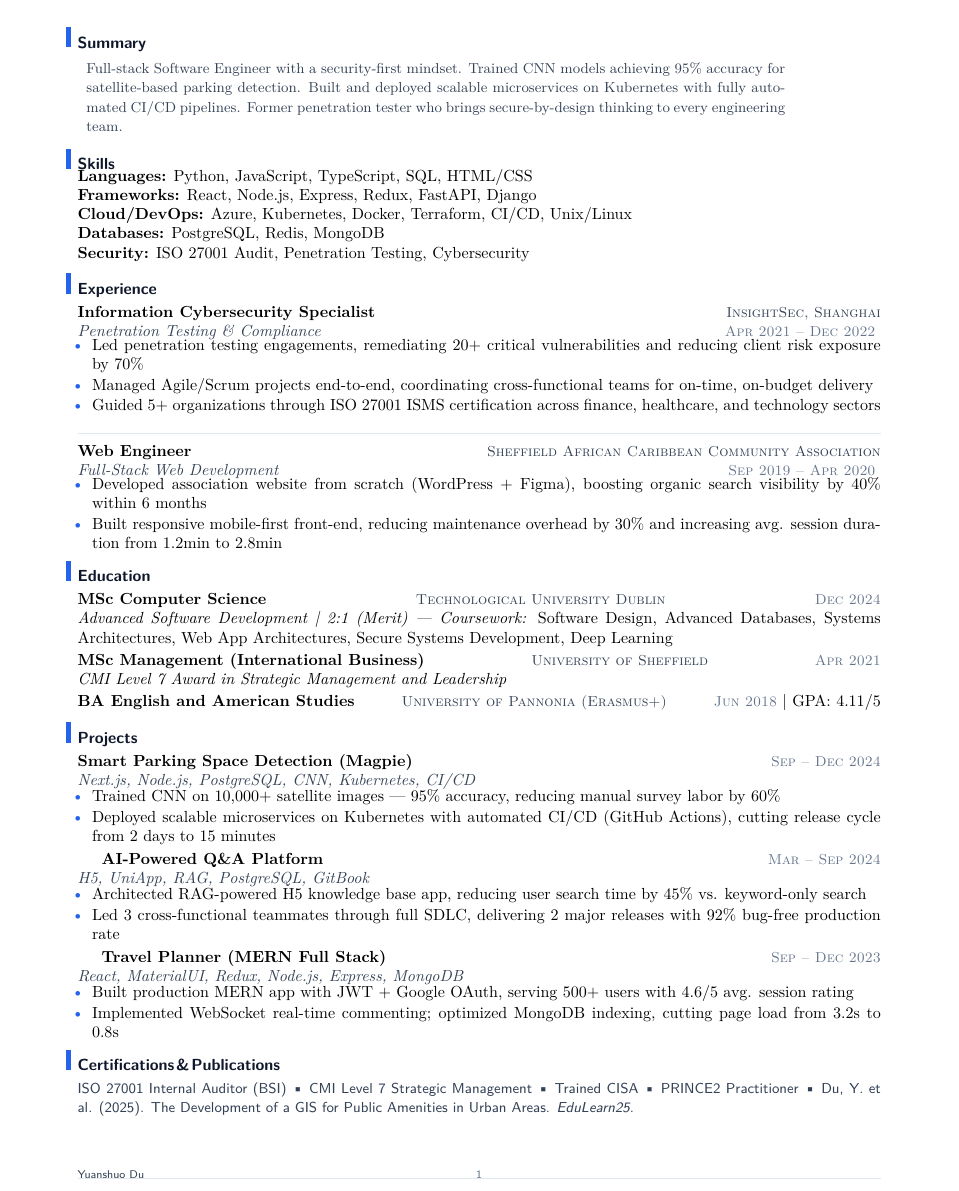
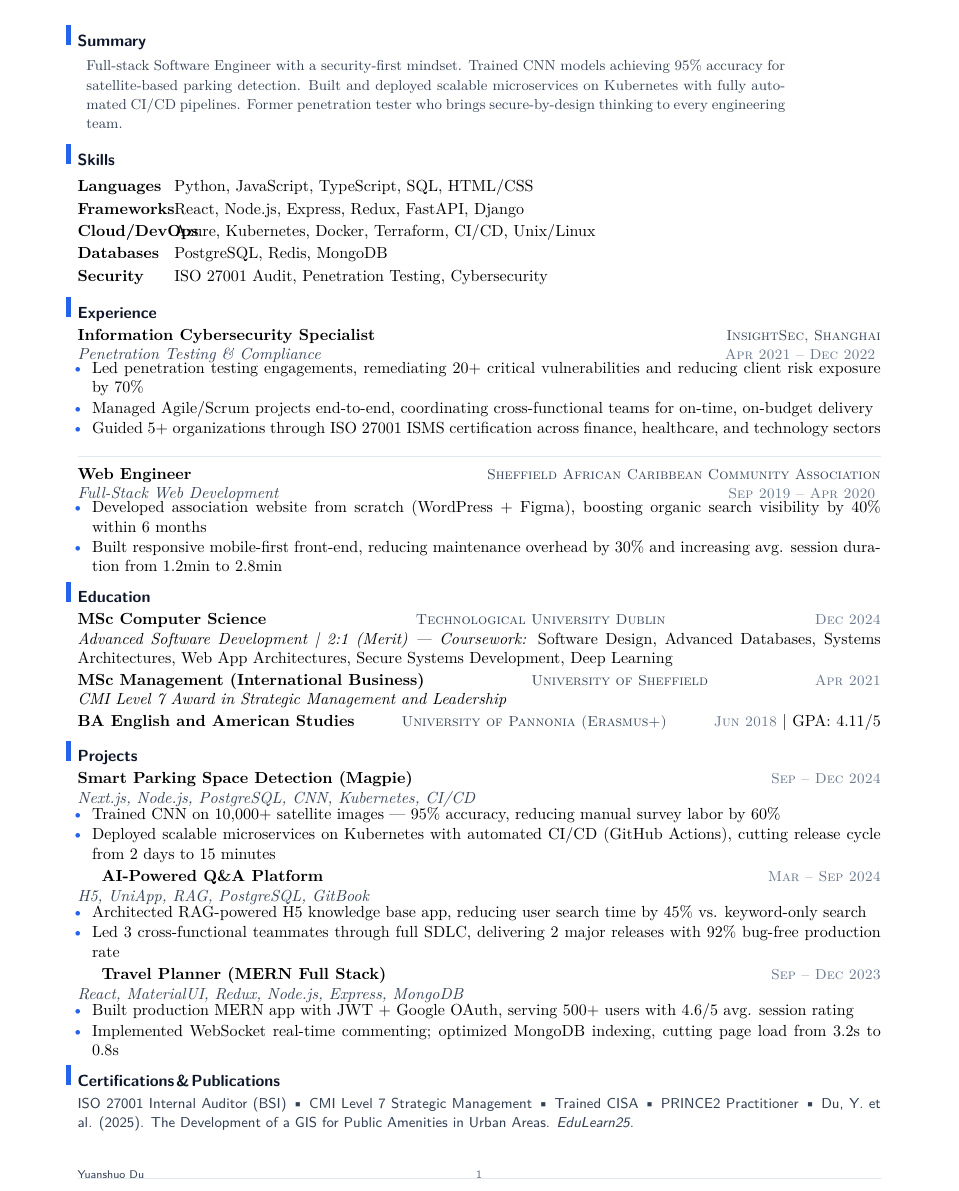
Before and after one commit to YuanshuoDu/resume, a LaTeX CV (resume.tex, which reads simpleresume.cls): part of the page, cut so that both start at the same text. Compiled offline with pdfLaTeX.

Commit message:
fix: skills tabular alignment + proper row spacing 0.07cm, tighter section spacing

```diff
--- a/resume.tex
+++ b/resume.tex
@@ -26,15 +26,22 @@
   \color{muted}\normalsize
 \end{minipage}\\[0.08cm]
 
-% ── Skills (plain text, ATS-friendly) ─────────────────────────────────────────
+% ── Skills (plain text, tabular alignment) ───────────────────────────────────
 \section{Skills}
-\vspace{-0.25cm}
+\vspace{0.1cm}
 \noindent
-\textbf{Languages:} Python, JavaScript, TypeScript, SQL, HTML/CSS \hfill \\
-\textbf{Frameworks:} React, Node.js, Express, Redux, FastAPI, Django \hfill \\
-\textbf{Cloud/DevOps:} Azure, Kubernetes, Docker, Terraform, CI/CD, Unix/Linux \hfill \\
-\textbf{Databases:} PostgreSQL, Redis, MongoDB \hfill \\
-\textbf{Security:} ISO 27001 Audit, Penetration Testing, Cybersecurity
+\begin{tabular}[t]{@{}p{1.7cm}p{13.6cm}@{}}
+\textbf{Languages} &
+  Python, JavaScript, TypeScript, SQL, HTML/CSS \\[0.07cm]
+\textbf{Frameworks} &
+  React, Node.js, Express, Redux, FastAPI, Django \\[0.07cm]
+\textbf{Cloud/DevOps} &
+  Azure, Kubernetes, Docker, Terraform, CI/CD, Unix/Linux \\[0.07cm]
+\textbf{Databases} &
+  PostgreSQL, Redis, MongoDB \\[0.07cm]
+\textbf{Security} &
+  ISO 27001 Audit, Penetration Testing, Cybersecurity
+\end{tabular}
 
 % ── Experience ────────────────────────────────────────────────────────────────
 \section{Experience}
--- a/simpleresume.cls
+++ b/simpleresume.cls
@@ -58,7 +58,7 @@
 }{%
   \llap{\color{accent}\rule[0.12ex]{3pt}{1.15em}\hspace{0.38em}}% left accent bar
 }{0em}{}
-\titlespacing*{\section}{0pt}{1.5ex}{0.5ex}% breathing room above/below sections
+\titlespacing*{\section}{0pt}{1.2ex}{0.4ex}% breathing room above/below sections
 
 % ── Itemize: compact with accent bullets ─────────────────────────────────────
 \setlist{noitemsep,topsep=0.1ex,partopsep=0pt,parsep=0pt}
```
